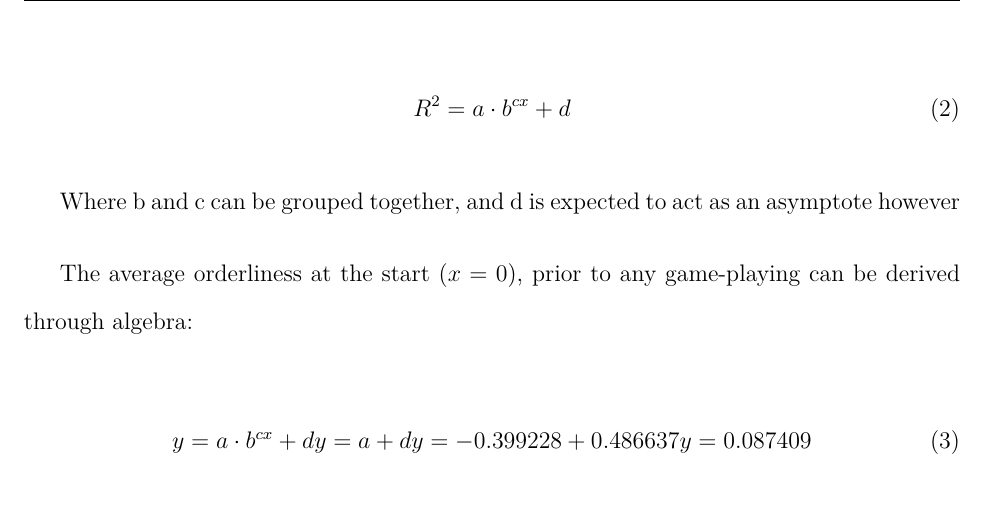
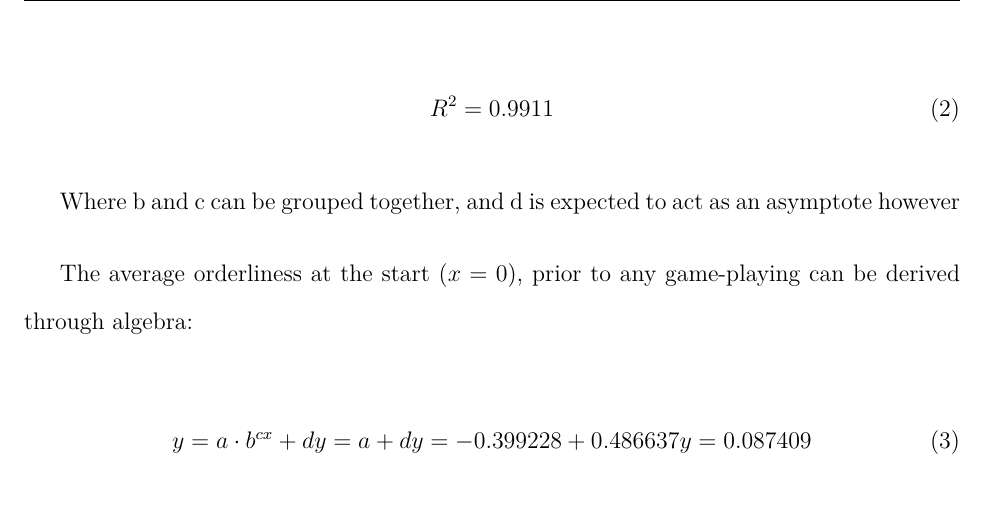
Before and after one commit to loladunton/lola_math_ia, a LaTeX document (ia_main.tex, which reads modelling.tex): part of page 12 of 13, cut at the place of the change. Compiled offline with XeLaTeX.

Commit message:
Auto-commit: changes detected at 2026-11-15 11:04:37

```diff
--- a/modelling.tex
+++ b/modelling.tex
@@ -180,7 +180,7 @@ $d$=0.486637 \\
 And with a strong $R^2$ value that indicates the graph's accuracy to the actual data point:
 
 \begin{equation}
-	R^2={a\cdot{b}^{cx}+d}
+	R^2=0.9911
 	\label{eq:R^2value}
 \end{equation}
 
```
